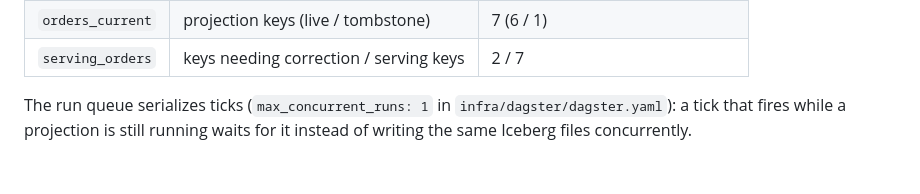
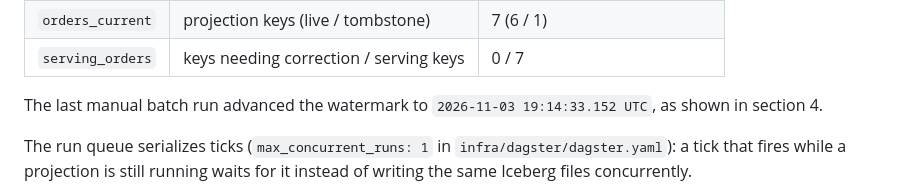
Before and after one commit to sergio11/portable_cdc_lakehouse_poc, a Markdown page: README.md, the part around one of its changes. Drawn GitHub-style; blank space fills up the shorter version.

```diff
--- a/README.md
+++ b/README.md
@@ -579,5 +575,7 @@ The metadata the run recorded:
 | `orders_current` | projection keys (live / tombstone) | 7 (6 / 1) |
-| `serving_orders` | keys needing correction / serving keys | 2 / 7 |
+| `serving_orders` | keys needing correction / serving keys | 0 / 7 |
+
+The last manual batch run advanced the watermark to `2026-11-03 19:14:33.152 UTC`, as shown in section 4.
 
 The run queue serializes ticks (`max_concurrent_runs: 1` in `infra/dagster/dagster.yaml`): a tick that fires while a projection is still running waits for it instead of writing the same Iceberg files concurrently.
 
```
Also changed, not shown: other parts of README.md (+35 -39 lines), docs/screenshots/06-terminal-evidence.png, 10 other files.
